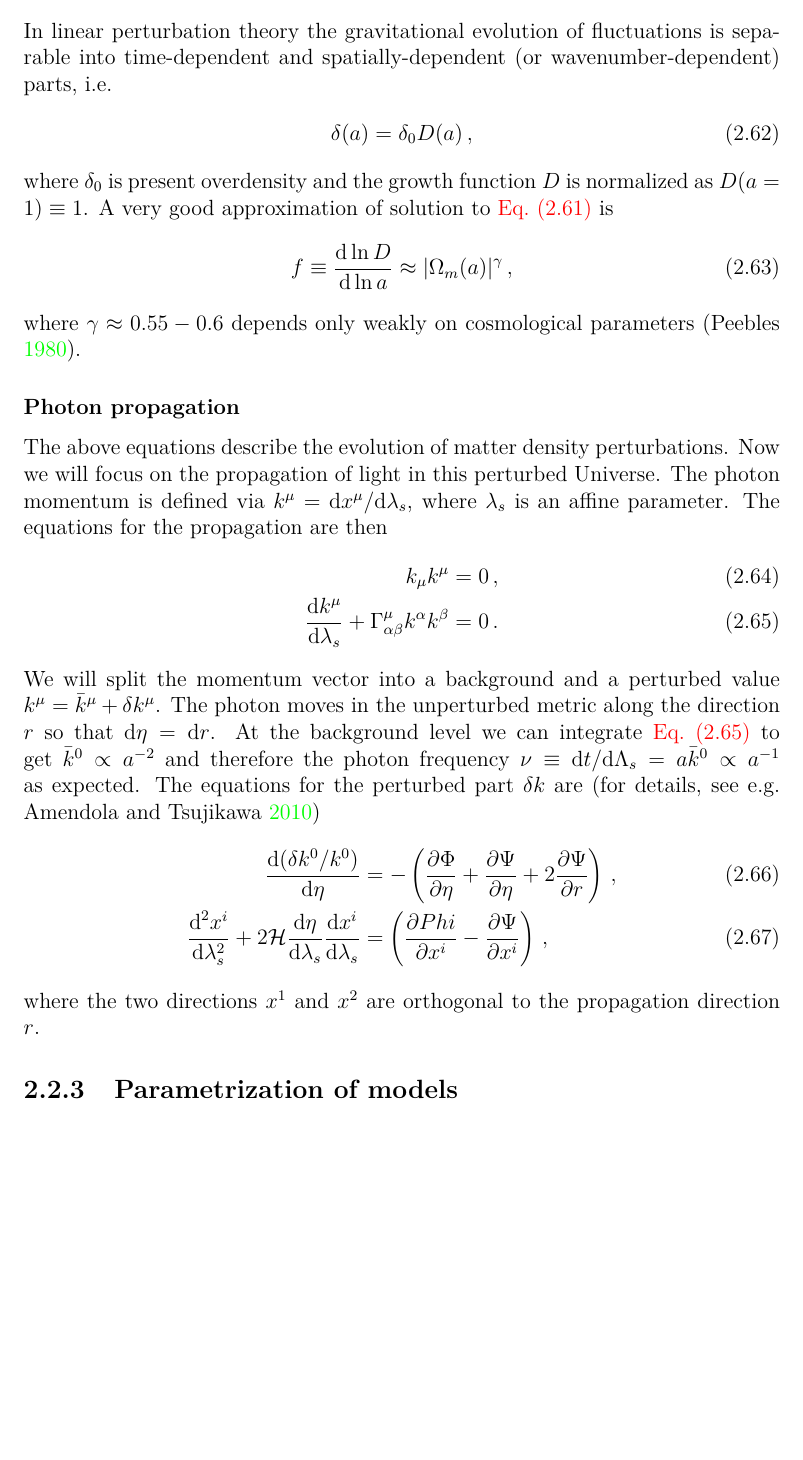
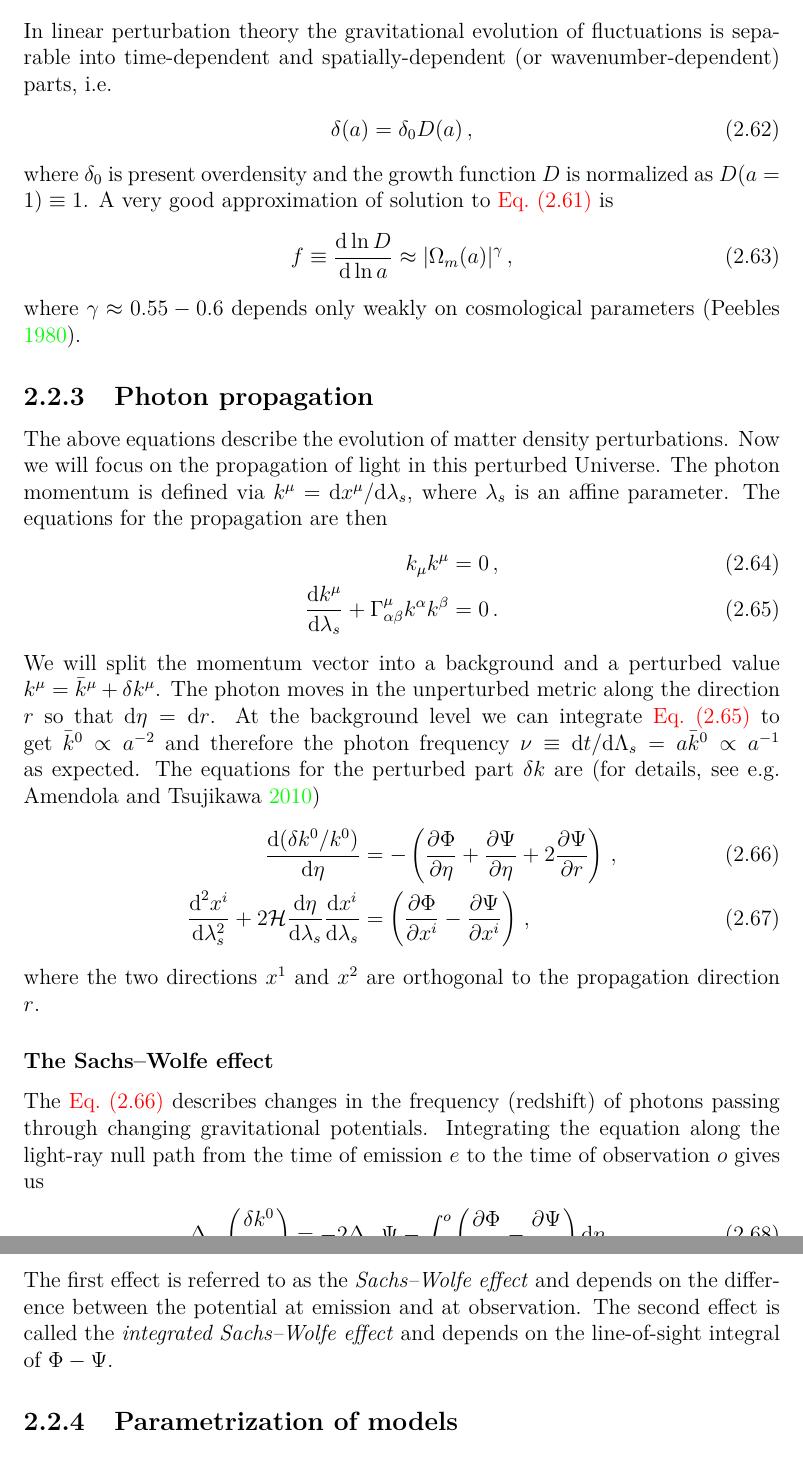
Before and after one commit to vrastil/dizertace, a LaTeX thesis (thesis.tex, which reads chapters/cosmo_evol.tex): part of page 31 of 47 before the commit and two parts of pages 31 and 32 of 48 after it, the two joined at a grey line, cut so that both start at the same text, the shorter picture padded with empty space. Compiled offline with pdfLaTeX.

Commit message:
Sach-Wolfe

```diff
--- a/chapters/cosmo_evol.tex
+++ b/chapters/cosmo_evol.tex
@@ -314,7 +314,7 @@ where $\gamma\approx0.55-0.6$ depends only weakly on cosmological parameters \pa
 %%%%%%%%%%%%%%%%%%%%%%%
 % Growth function
 %%%%%%%%%%%%%%%%%%%%%%%
-\subsubsection{Photon propagation}
+\subsection{Photon propagation}
 The above equations describe the evolution of matter density perturbations. Now we will focus on the propagation of light in this perturbed Universe. The photon momentum is defined via $k^\mu=\dd x^\mu/\dd\lambda_s$, where $\lambda_s$ is an affine parameter. The equations for the propagation are then
 \eq{
     k_\mu k^\mu &= 0\,,\\
@@ -323,11 +323,22 @@ The above equations describe the evolution of matter density perturbations. Now
 }
 We will split the momentum vector into a background and a perturbed value $k^\mu=\bar k^\mu+\delta k^\mu$. The photon moves in the unperturbed metric along the direction $r$ so that $\dd\eta=\dd r$. At the background level we can integrate \autoref{eq:p_geo} to get $\bar k^0\propto a^{-2}$ and therefore the photon frequency $\nu\equiv\dd t/\dd\Lambda_s=a\bar k^0\propto a^{-1}$ as expected. The equations for the perturbed part $\delta k$ are (for details, see e.g. \cite{2010deto.book.....A})
 \eq{
+    \label{eq:SW_0}
     \dddd{(\delta k^0/k^0)}{\eta} &= -\left(\partpart{\Phi}{\eta}+\partpart{\Psi}{\eta}+2\partpart{\Psi}{r}\right)\,,\\
-    \frac{\dd^2x^i}{\dd\lambda_s^2}+2\mathcal{H}\dddd{\eta}{\lambda_s}\dddd{x^i}{\lambda_s} &= \left(\partpart{Phi}{x^i}-\partpart{\Psi}{x^i}\right)\,,
+    \label{eq:WL_0}
+    \frac{\dd^2x^i}{\dd\lambda_s^2}+2\mathcal{H}\dddd{\eta}{\lambda_s}\dddd{x^i}{\lambda_s} &= \left(\partpart{\Phi}{x^i}-\partpart{\Psi}{x^i}\right)\,,
 }
 where the two directions $x^1$ and $x^2$ are orthogonal to the propagation direction $r$.
+\subsubsection{The Sachs--Wolfe effect}
+The \autoref{eq:SW_0} describes changes in the frequency (redshift) of photons passing through changing gravitational potentials. Integrating the equation along the light-ray null path from the time of emission $e$ to the time of observation $o$ gives us
+\eq{
+    \Delta_{eo}\left(\frac{\delta k^0}{k^0}\right)=-2\Delta_{eo}\Psi-\int_{e}^{o}{\left(\partpart\Phi\eta-\partpart\Psi\eta\right)\dd\eta}\,.
+}
+The first effect is referred to as the \textit{Sachs--Wolfe effect} and depends on the difference between the potential at emission and at observation. The second effect is called the \textit{integrated Sachs--Wolfe effect} and depends on the line-of-sight integral of $\Phi-\Psi$.
+
 \subsection{Parametrization of models}
+
+
 %%%%%%%%%%%%%%%%%%%%%%%
 % Cosmological observables
 %%%%%%%%%%%%%%%%%%%%%%%
```
